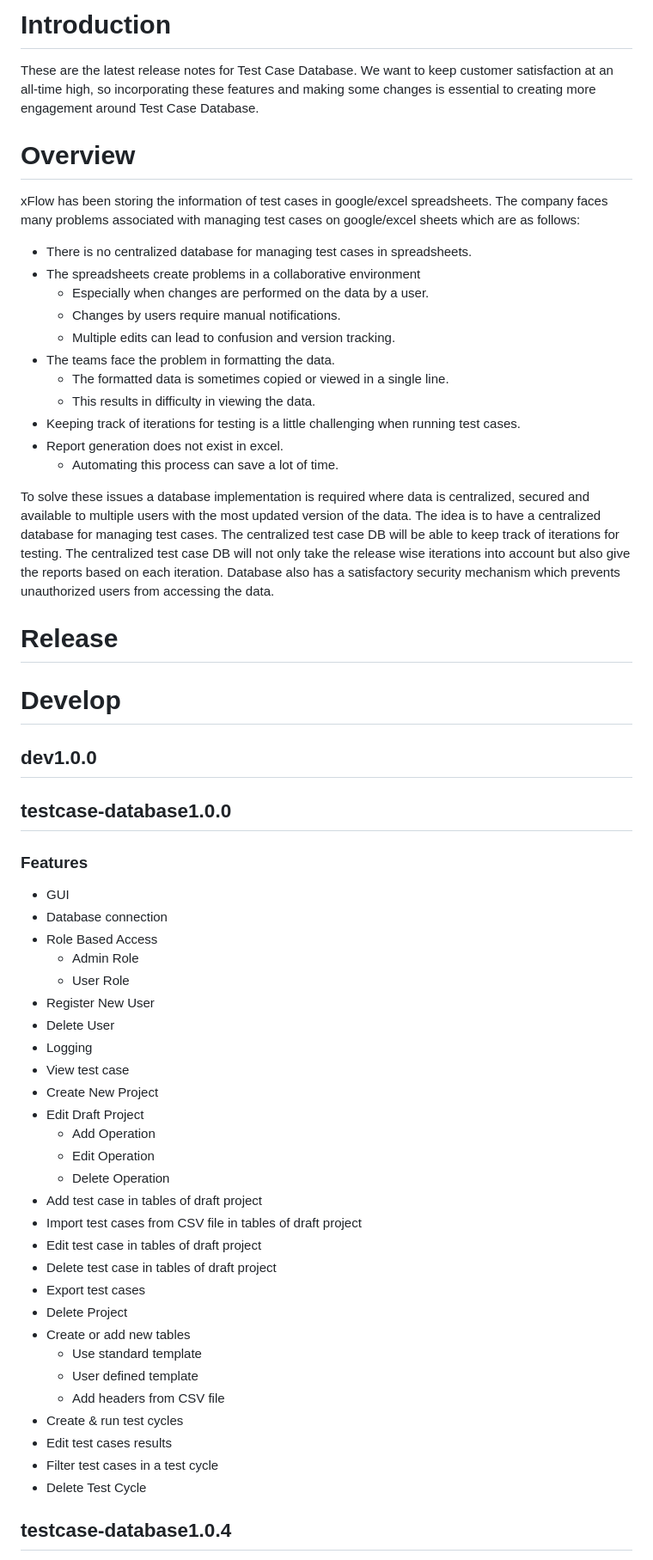
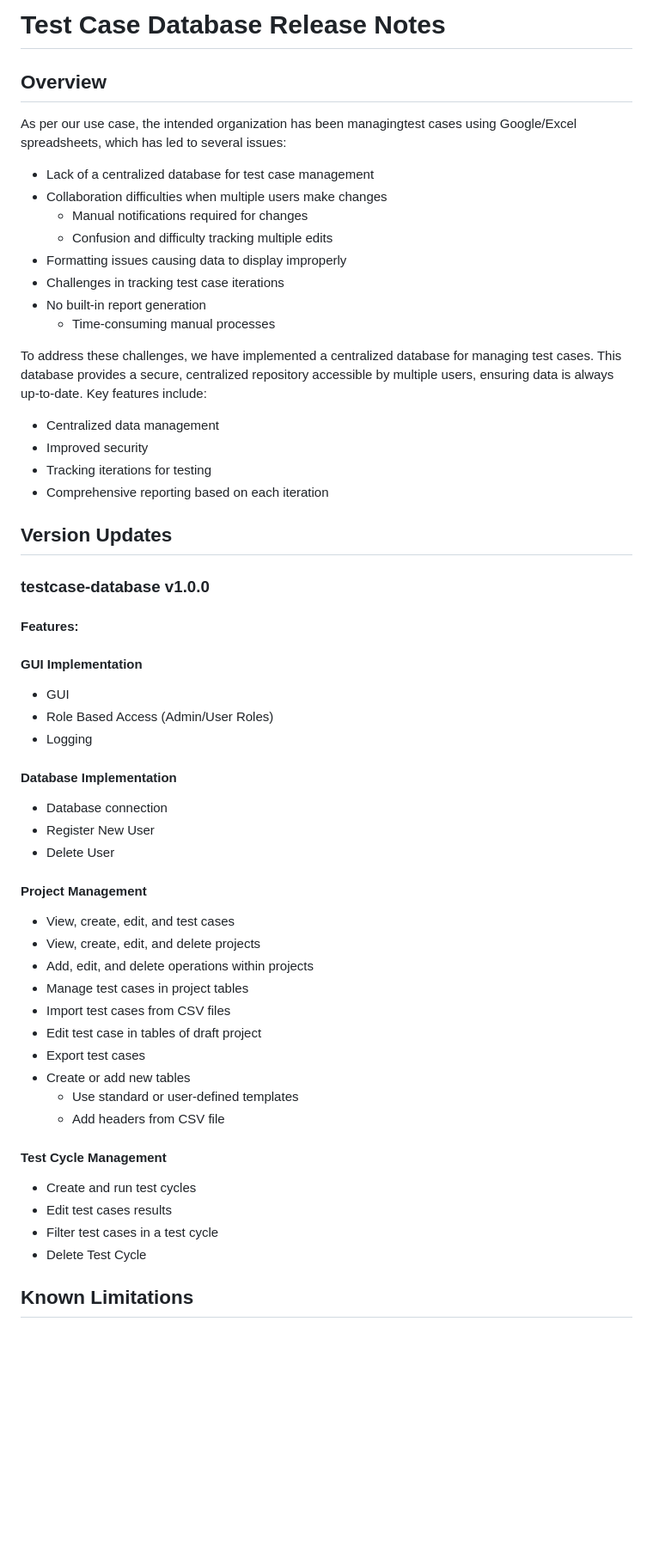
Before and after one commit to sarimhussain86/Projects, a Markdown page: temp.md, the part around the change printed below. Shown: that part at 86% size. Rendered like a GitHub page; blank space fills up the shorter version.

```diff
--- a/temp.md
+++ b/temp.md
@@ -1,62 +1,56 @@
-# Introduction
+# Test Case Database Release Notes
 
-These are the latest release notes for Test Case Database. We want to keep customer satisfaction at an all-time high, so incorporating these features and making some changes is essential to creating more engagement around Test Case Database.
+## Overview
 
-# Overview
+As per our use case, the intended organization has been managingtest cases using Google/Excel spreadsheets, which has led to several issues:
+- Lack of a centralized database for test case management
+- Collaboration difficulties when multiple users make changes
+  - Manual notifications required for changes
+  - Confusion and difficulty tracking multiple edits
+- Formatting issues causing data to display improperly
+- Challenges in tracking test case iterations
+- No built-in report generation
+  - Time-consuming manual processes
 
-xFlow has been storing the information of test cases in google/excel spreadsheets. The company faces many problems associated with managing test cases on google/excel sheets which are as follows:
-- There is no centralized database for managing test cases in spreadsheets.
-- The spreadsheets create problems in a collaborative environment
-	- Especially when changes are performed on the data by a user.
-	- Changes by users require manual notifications.
-	- Multiple edits can lead to confusion and version tracking.
-- The teams face the problem in formatting the data.
-	- The formatted data is sometimes copied or viewed in a single line.
-	- This results in difficulty in viewing the data.
-- Keeping track of iterations for testing is a little challenging when running test cases.
-- Report generation does not exist in excel.
-	- Automating this process can save a lot of time.
+To address these challenges, we have implemented a centralized database for managing test cases. This database provides a secure, centralized repository accessible by multiple users, ensuring data is always up-to-date. Key features include:
+- Centralized data management
+- Improved security
+- Tracking iterations for testing
+- Comprehensive reporting based on each iteration
 
-To solve these issues a database implementation is required where data is centralized, secured and available to multiple users with the most updated version of the data. The idea is to have a centralized database for managing test cases. The centralized test case DB will be able to keep track of iterations for testing. The centralized test case DB will not only take the release wise iterations into account but also give the reports based on each iteration. Database also has a satisfactory security mechanism which prevents unauthorized users from accessing the data.
+## Version Updates
 
-# Release
+### testcase-database v1.0.0
 
-# Develop
+#### Features:
 
-## dev1.0.0
+#### GUI Implementation
+- GUI
+- Role Based Access (Admin/User Roles)
+- Logging
 
-## testcase-database1.0.0
-
-### Features
-
-- GUI
+#### Database Implementation
 - Database connection
-- Role Based Access
-  - Admin Role
-  - User Role
 - Register New User
 - Delete User
-- Logging
-- View test case
-- Create New Project
-- Edit Draft Project
-  - Add Operation
-  - Edit Operation
-  - Delete Operation
-- Add test case in tables of draft project
-- Import test cases from CSV file in tables of draft project
+
+#### Project Management
+- View, create, edit, and test cases
+- View, create, edit, and delete projects
+- Add, edit, and delete operations within projects
+- Manage test cases in project tables
+- Import test cases from CSV files
 - Edit test case in tables of draft project
-- Delete test case in tables of draft project
 - Export test cases
-- Delete Project
 - Create or add new tables
-  - Use standard template
-  - User defined template
+  - Use standard or user-defined templates
   - Add headers from CSV file
-- Create & run test cycles
+
+#### Test Cycle Management
+- Create and run test cycles
 - Edit test cases results
 - Filter test cases in a test cycle
 - Delete Test Cycle
 
-## testcase-database1.0.4
+## Known Limitations
 
```
Also changed, not shown: other parts of temp.md (+14 -27 lines).
